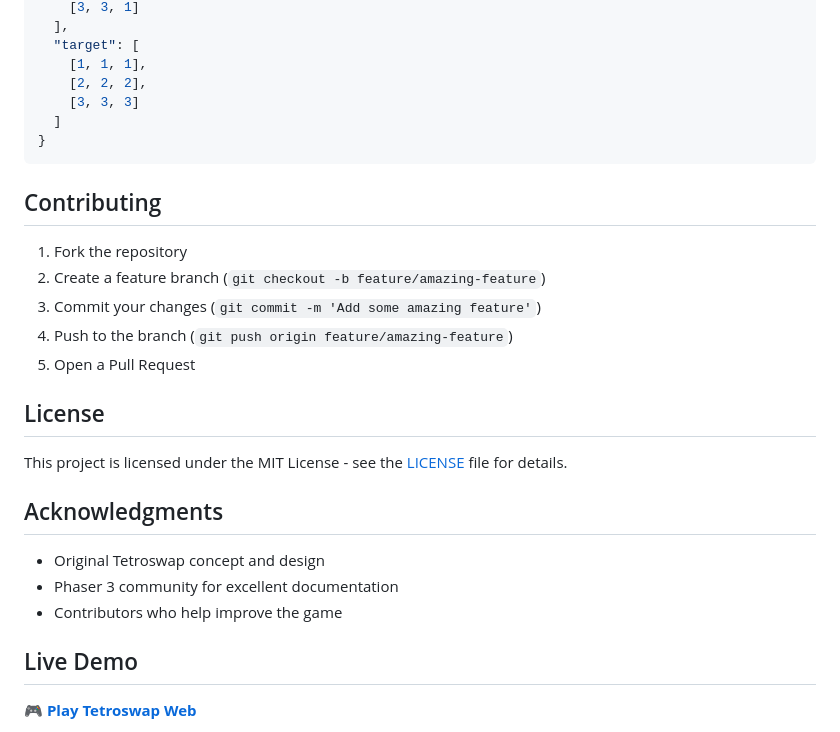
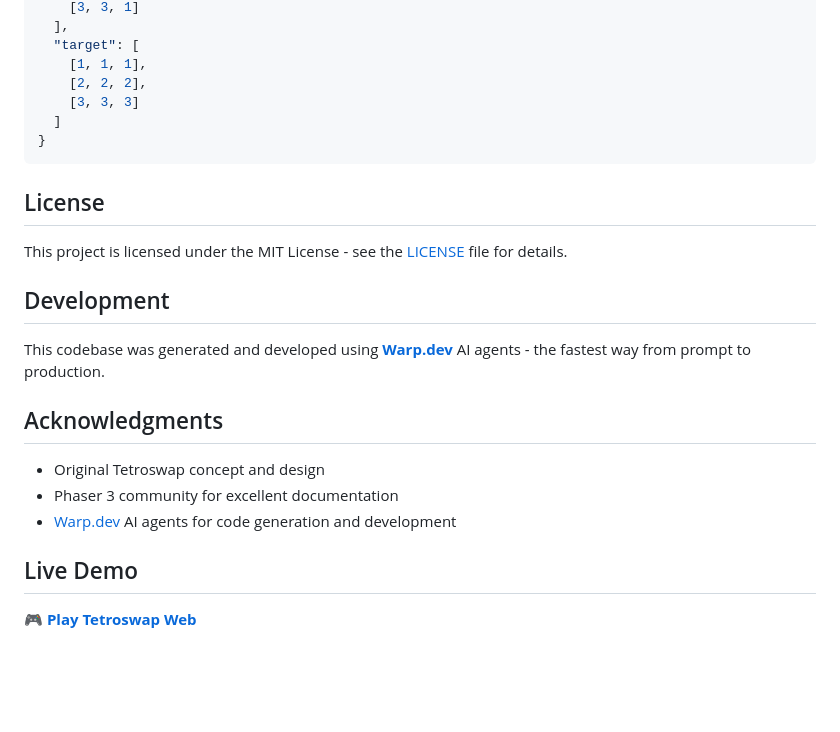
Before and after one commit to gcreate-io/tetroswap-web, a Markdown page: README.md, the part around the change. GitHub-like rendering; blank space fills up the shorter version.

````diff
--- a/README.md
+++ b/README.md
@@ -107,23 +107,19 @@ Levels are defined in JSON files with the following structure:
 }
 ```
 
-## Contributing
-
-1. Fork the repository
-2. Create a feature branch (`git checkout -b feature/amazing-feature`)
-3. Commit your changes (`git commit -m 'Add some amazing feature'`)
-4. Push to the branch (`git push origin feature/amazing-feature`)
-5. Open a Pull Request
-
 ## License
 
 This project is licensed under the MIT License - see the [LICENSE](LICENSE) file for details.
+
+## Development
+
+This codebase was generated and developed using **[Warp.dev](https://warp.dev)** AI agents - the fastest way from prompt to production.
 
 ## Acknowledgments
 
 - Original Tetroswap concept and design
 - Phaser 3 community for excellent documentation
-- Contributors who help improve the game
+- [Warp.dev](https://warp.dev) AI agents for code generation and development
 
 ## Live Demo
 
````
Also changed, not shown: WARP.md (added, +122 -0 lines).
